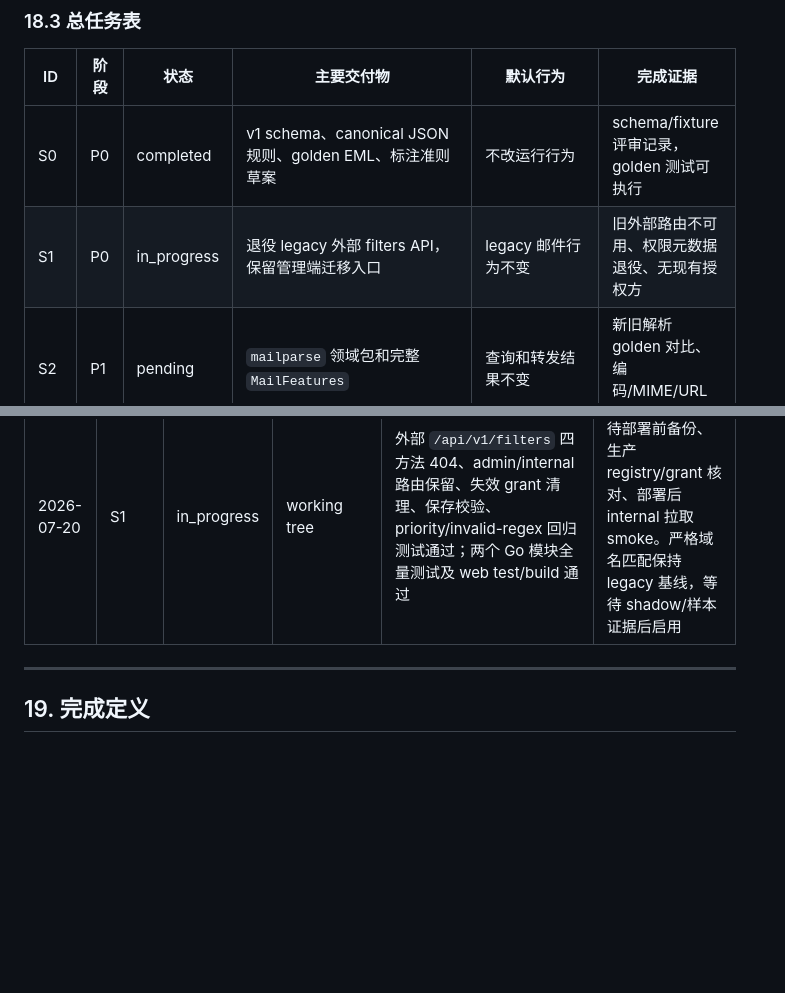
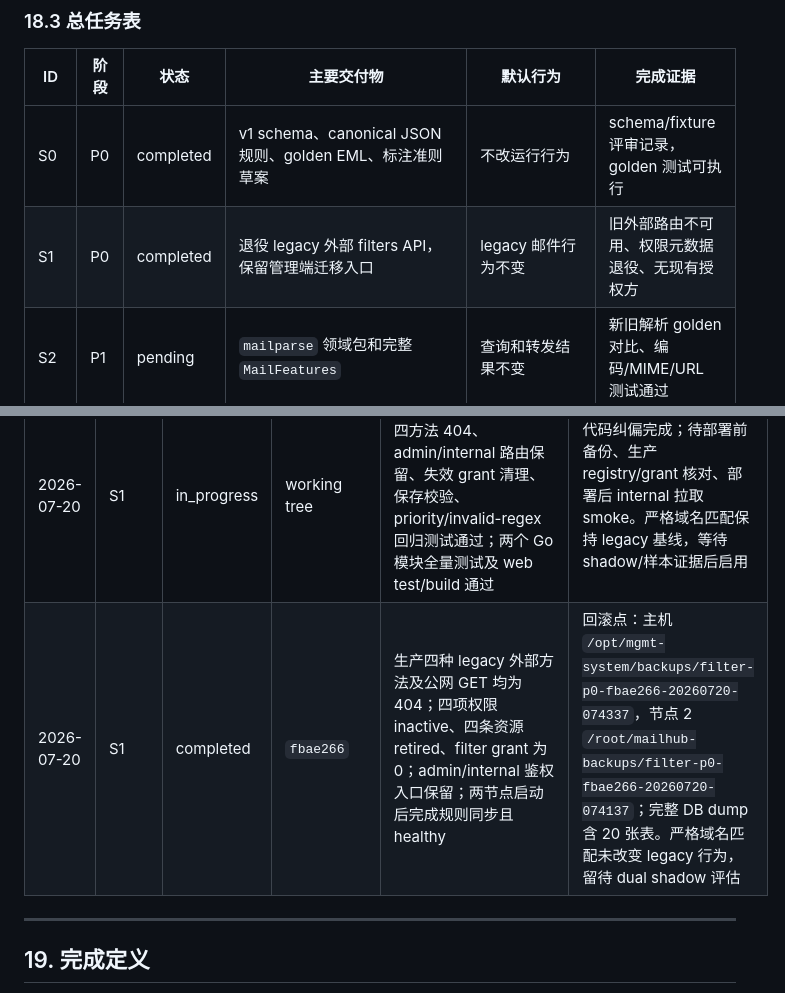
Before and after one commit to snowflake-yezi/MailHub, a Markdown page: docs/design/spam-filter-redesign.md, 2 parts joined by grey strips. GitHub-like rendering; blank space fills up the shorter version.

Commit message:
docs(filter): 记录 P0 生产发布验收
- 将 S1 状态更新为 completed
- 记录 legacy 路由、权限、资源和授权清理证据
- 固化数据库备份、双节点同步与回滚点

```diff
--- a/docs/design/spam-filter-redesign.md
+++ b/docs/design/spam-filter-redesign.md
@@ -1087,7 +1087,7 @@ S7 和 S8 可以并行开发，但 S9 必须等待两者完成。S10 可以在 s
 | ID | 阶段 | 状态 | 主要交付物 | 默认行为 | 完成证据 |
 |----|------|------|------------|----------|----------|
 | S0 | P0 | completed | v1 schema、canonical JSON 规则、golden EML、标注准则草案 | 不改运行行为 | schema/fixture 评审记录，golden 测试可执行 |
-| S1 | P0 | in_progress | 退役 legacy 外部 filters API，保留管理端迁移入口 | legacy 邮件行为不变 | 旧外部路由不可用、权限元数据退役、无现有授权方 |
+| S1 | P0 | completed | 退役 legacy 外部 filters API，保留管理端迁移入口 | legacy 邮件行为不变 | 旧外部路由不可用、权限元数据退役、无现有授权方 |
 | S2 | P1 | pending | `mailparse` 领域包和完整 `MailFeatures` | 查询和转发结果不变 | 新旧解析 golden 对比、编码/MIME/URL 测试通过 |
 | S3 | P2 | pending | 新策略、判定、节点状态和隔离表及约束 | 无 active revision | MariaDB 10.5 副本迁移、重复启动、备份恢复通过 |
 | S4 | P2 | pending | draft/validate/publish/clone、active pointer、internal bundle | 只允许创建 shadow 草稿 | 事务并发、checksum、整批校验和权限测试通过 |
@@ -1222,6 +1222,7 @@ npm run build
 | 2026-07-20 | PLAN | completed | - | 文档 fence、表格、JSON 示例、路由去重和旧术语检查通过 | v0.4 记录实施顺序；S0-S13 代码均未开始 |
 | 2026-07-20 | S0 | completed | working tree | `mail-node go test ./...`、`mgmt-system go test ./...`、`web npm test`、`web npm run build` 通过；canonical/checksum、8 类 EML/golden、4096-byte attachment 测试通过 | 冻结 filter contract v1 与标注准则草案；不接入运行链路，不决定生产权重和阈值 |
 | 2026-07-20 | S1 | in_progress | working tree | 外部 `/api/v1/filters` 四方法 404、admin/internal 路由保留、失效 grant 清理、保存校验、priority/invalid-regex 回归测试通过；两个 Go 模块全量测试及 web test/build 通过 | 代码纠偏完成；待部署前备份、生产 registry/grant 核对、部署后 internal 拉取 smoke。严格域名匹配保持 legacy 基线，等待 shadow/样本证据后启用 |
+| 2026-07-20 | S1 | completed | `fbae266` | 生产四种 legacy 外部方法及公网 GET 均为 404；四项权限 inactive、四条资源 retired、filter grant 为 0；admin/internal 鉴权入口保留；两节点启动后完成规则同步且 healthy | 回滚点：主机 `/opt/mgmt-system/backups/filter-p0-fbae266-20260720-074337`，节点 2 `/root/mailhub-backups/filter-p0-fbae266-20260720-074137`；完整 DB dump 含 20 张表。严格域名匹配未改变 legacy 行为，留待 dual shadow 评估 |
 
 ---
 
```
